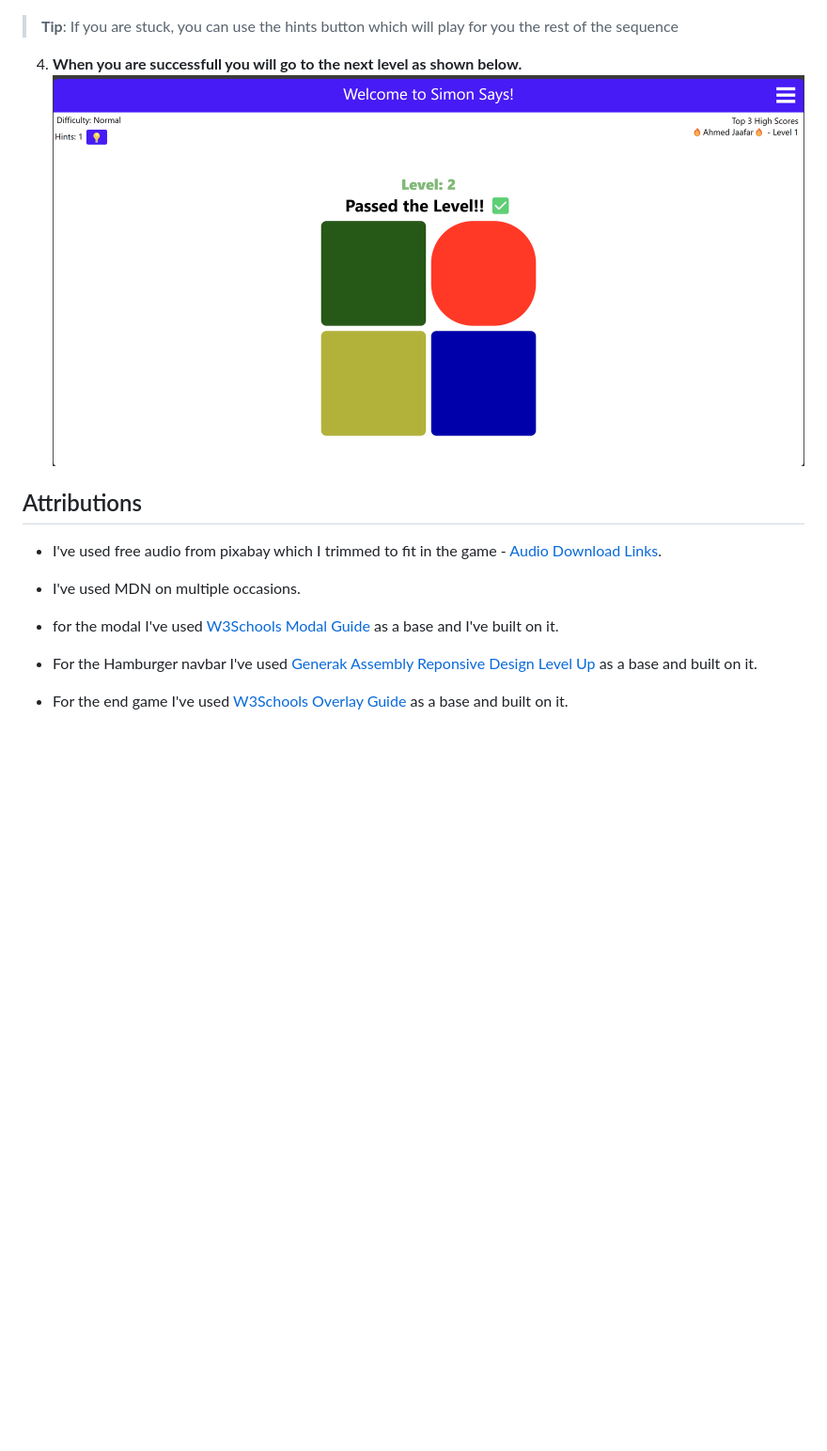
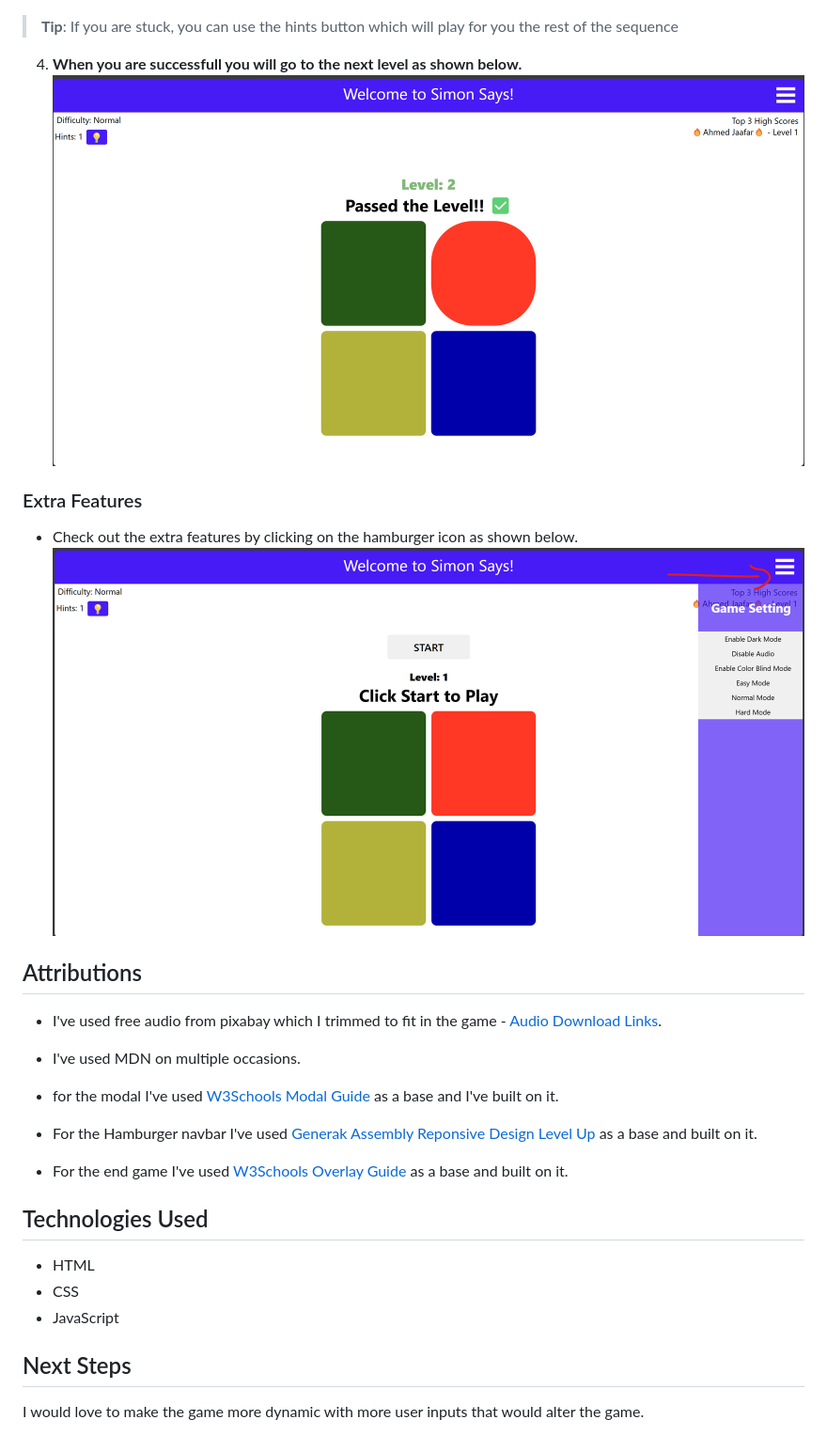
Before and after one commit to ahmede460/simon-game-ga-pj1, a Markdown page: README.md, the part around the change. Shown: that part at 94% size. Rendered like a GitHub page; pictures changed too: readme-images/extra.png (added); blank space fills up the shorter version.

Commit message:
adjust readme

```diff
--- a/README.md
+++ b/README.md
@@ -20,7 +20,12 @@ Game link: [Simon Game](https://simon.ahmedjaffar.com)
 
 >**Tip**: If you are stuck, you can use the hints button which will play for you the rest of the sequence
 
-4. **When you are successfull you will go to the next level as shown below.** ![](./readme-images/levelup.png)
+4. **When you are successfull you will go to the next level as shown below.** ![Level up indicator](./readme-images/levelup.png)
+
+
+### Extra Features
+
+- Check out the extra features by clicking on the hamburger icon as shown below. ![Extra features](./readme-images/extra.png)
 
 
 
@@ -34,3 +39,13 @@ Game link: [Simon Game](https://simon.ahmedjaffar.com)
 - For the Hamburger navbar I've used [Generak Assembly Reponsive Design Level Up](https://generalassembly.instructure.com/courses/557/pages/responsive-design-video?module_item_id=44792) as a base and built on it.
 
 - For the end game I've used [W3Schools Overlay Guide](https://www.w3schools.com/howto/howto_css_overlay.asp) as a base and built on it.
+
+
+## Technologies Used
+- HTML
+- CSS
+- JavaScript
+
+
+## Next Steps
+I would love to make the game more dynamic with more user inputs that would alter the game.
```
